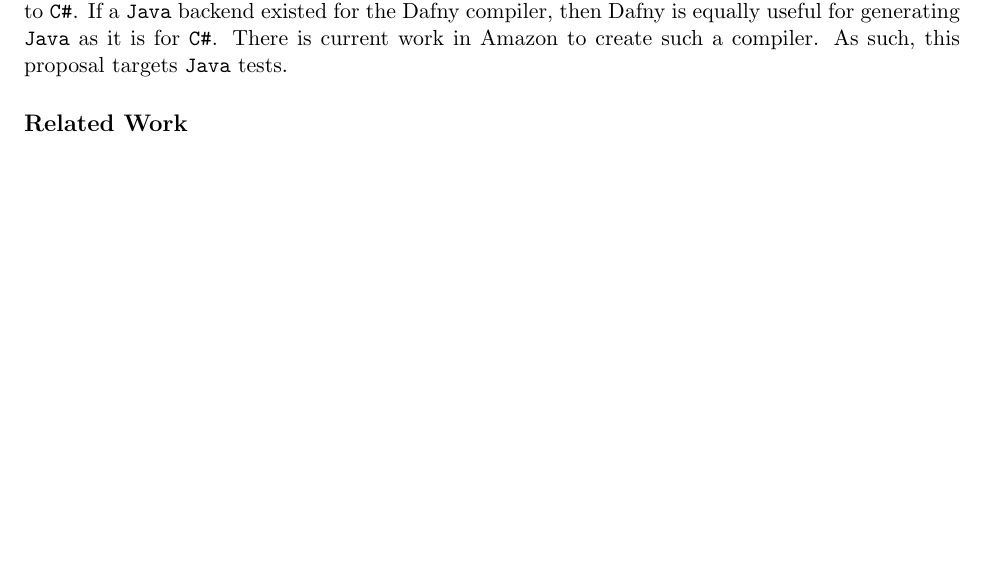
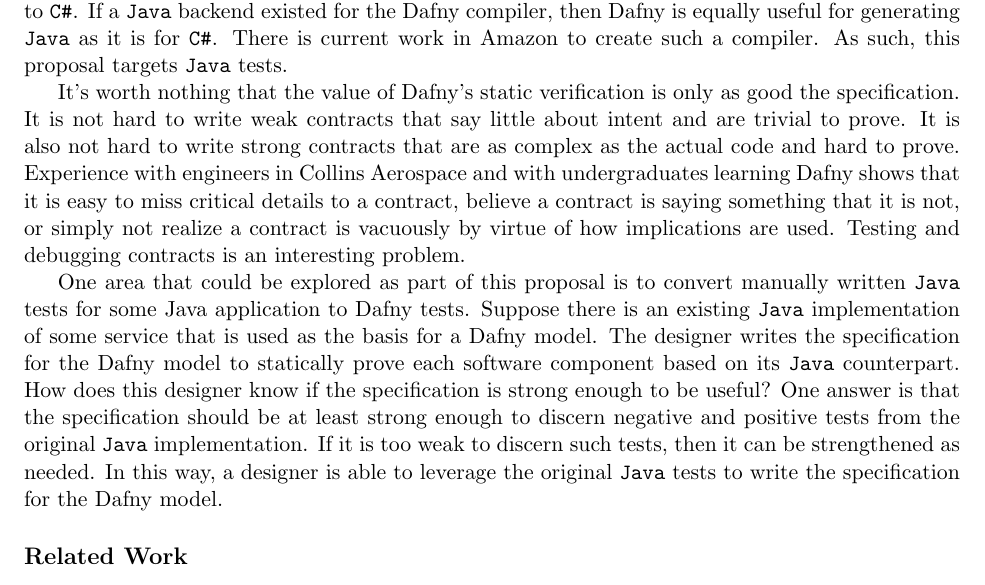
Before and after one commit to ericmercer/dafny-java-test-generation, a LaTeX paper (ara-proposal/proposal.tex): part of page 2 of 4, cut so that both start at the same text, the shorter picture padded with empty space. Compiled offline with pdfLaTeX.

Commit message:
Add test generation from Java

```diff
--- a/ara-proposal/proposal.tex
+++ b/ara-proposal/proposal.tex
@@ -26,6 +26,10 @@
 Proving that compilation exactly preserves the meaning of the original Dafny program, while an interesting super hard problem, is unlikely to be feasible in the near term (see CakeML as an example). A commonly acceptable alternative is to test to some predefined standard suitable to high assurance systems. This proposal is to automatically generate tests from a Dafny program sufficient to give \emph{object-level branch coverage} and \emph{specification coverage}. Object-level branch coverage is a common \emph{white-box} criteria that means that at the compiled object code level, every branch outcome is exercised by at least one test (note that it is possible to further strengthen the test suite to meet \emph{Modified Condition/Decision Coverage} if desired (see Rungta and Whalen)). It is stronger than \emph{statement coverage} and \emph{branch coverage}, so a test suite that meets object-level branch coverage also meets those standards. Specification coverage is a \emph{black-box} criteria based on \emph{input partitioning} where there is a negative test for each pre-condition and a positive test for each post-condition in the specification. These two test suites provide some assurance that the compiled Dafny program implements its specification.
 
 As an aside, there is nothing particular in the Dafny language relative to \texttt{C\#} aside from it being developed by Microsoft Research. Indeed, the language is as suited to compilation to \texttt{Java} as it is to \texttt{C\#}. If a \texttt{Java} backend existed for the Dafny compiler, then Dafny is equally useful for generating \texttt{Java} as it is for \texttt{C\#}. There is current work in Amazon to create such a compiler. As such, this proposal targets \texttt{Java} tests.
+
+It's worth nothing that the value of Dafny's static verification is only as good the specification. It is not hard to write weak contracts that say little about intent and are trivial to prove. It is also not hard to write strong contracts that are as complex as the actual code and hard to prove. Experience with engineers in Collins Aerospace and with undergraduates learning Dafny shows that it is easy to miss critical details to a contract, believe a contract is saying something that it is not, or simply not realize a contract is vacuously by virtue of how implications are used. Testing and debugging contracts is an interesting problem.
+
+One area that could be explored as part of this proposal is to convert manually written \texttt{Java} tests for some Java application to Dafny tests. Suppose there is an existing \texttt{Java} implementation of some service that is used as the basis for a Dafny model. The designer writes the specification for the Dafny model to statically prove each software component based on its \texttt{Java} counterpart. How does this designer know if the specification is strong enough to be useful? One answer is that the specification should be at least strong enough to discern negative and positive tests from the original \texttt{Java} implementation. If it is too weak to discern such tests, then it can be strengthened as needed. In this way, a designer is able to leverage the original \texttt{Java} tests to write the specification for the Dafny model.
 
 \subsection*{Related Work}
 
```
